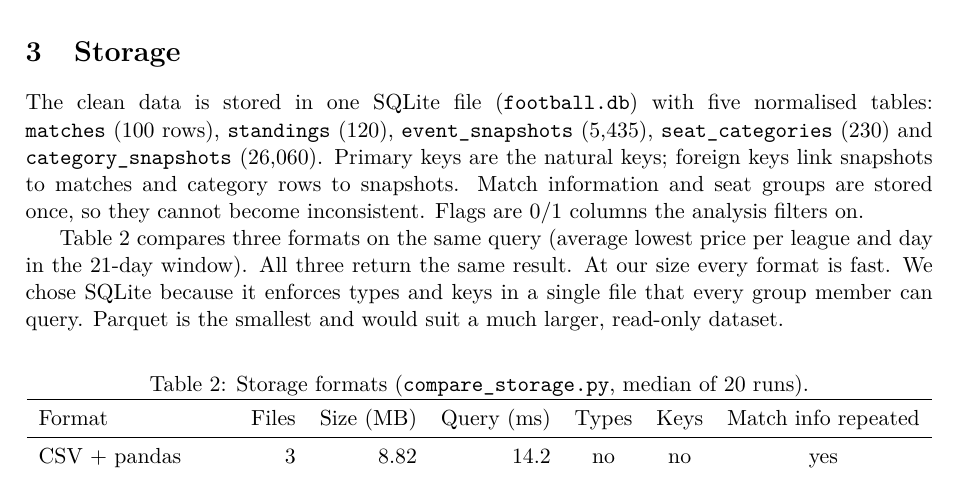
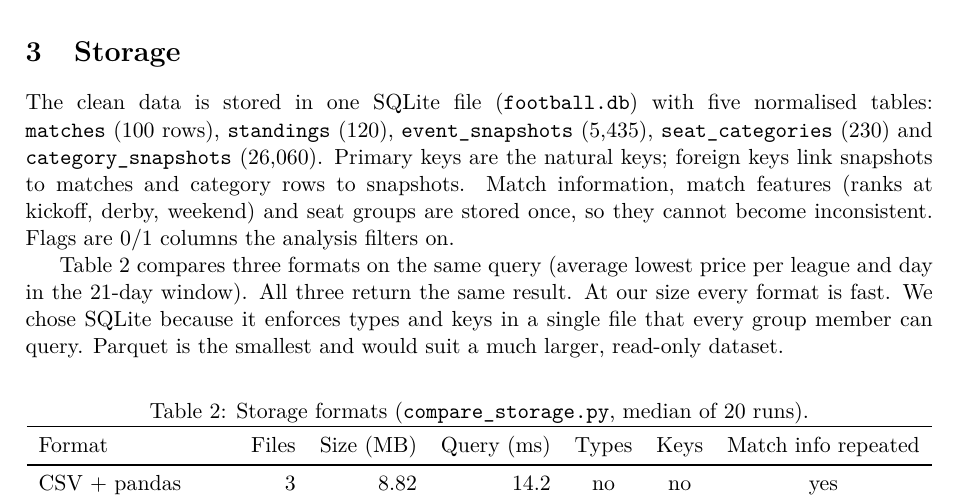
Before and after one commit to GabDestal/data_storage_football_scraper, a LaTeX document (report/report.tex): part of page 2 of 5, cut so that both start at the same text. Compiled offline with pdfLaTeX.

Commit message:
Report small fix

```diff
--- a/report/report.tex
+++ b/report/report.tex
@@ -70,7 +70,7 @@ Snapshots with a usable price & 3,227 & 95 \\
 
 \section{Storage}
 
-The clean data is stored in one SQLite file (\texttt{football.db}) with five normalised tables: \texttt{matches} (100 rows), \texttt{standings} (120), \texttt{event\_snapshots} (5,435), \texttt{seat\_categories} (230) and \texttt{category\_snapshots} (26,060). Primary keys are the natural keys; foreign keys link snapshots to matches and category rows to snapshots. Match information and seat groups are stored once, so they cannot become inconsistent. Flags are 0/1 columns the analysis filters on.
+The clean data is stored in one SQLite file (\texttt{football.db}) with five normalised tables: \texttt{matches} (100 rows), \texttt{standings} (120), \texttt{event\_snapshots} (5,435), \texttt{seat\_categories} (230) and \texttt{category\_snapshots} (26,060). Primary keys are the natural keys; foreign keys link snapshots to matches and category rows to snapshots. Match information, match features (ranks at kickoff, derby, weekend) and seat groups are stored once, so they cannot become inconsistent. Flags are 0/1 columns the analysis filters on.
 
 Table~\ref{tab:storage} compares three formats on the same query (average lowest price per league and day in the 21-day window). All three return the same result. At our size every format is fast. We chose SQLite because it enforces types and keys in a single file that every group member can query. Parquet is the smallest and would suit a much larger, read-only dataset.
 
```
Also changed, not shown: report/report.pdf.
